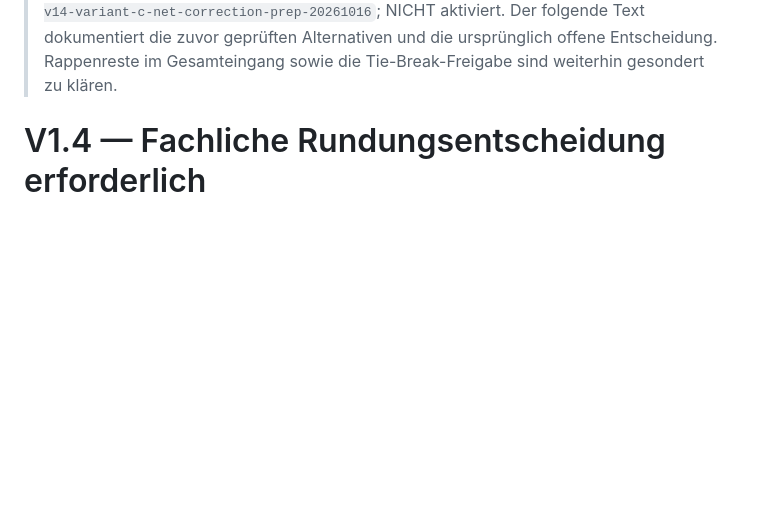
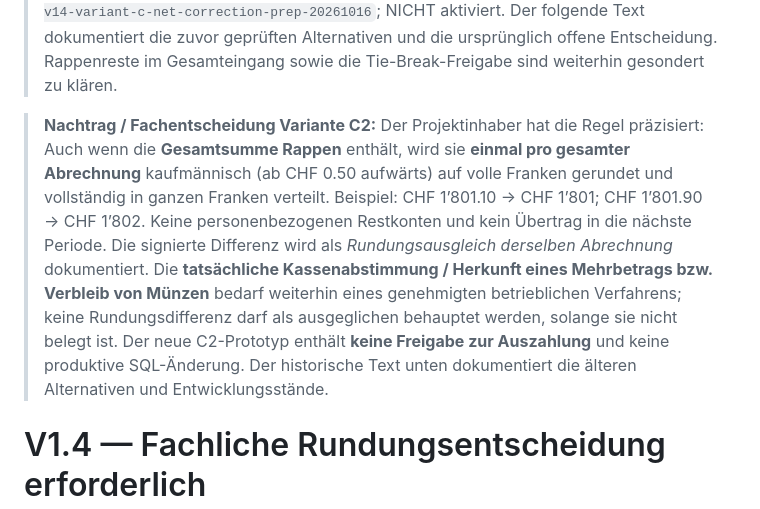
Before and after one commit to marcowilczek84/silk-trinkgeld-uiux-polish, a Markdown page: docs/V1_4_FINANCIAL_DECISION.md, the part around the change. GitHub-like rendering; blank space fills up the shorter version.

Commit message:
Record user's final C2 policy: round total once, no carryover, cash reconciliation audit

```diff
--- a/docs/V1_4_FINANCIAL_DECISION.md
+++ b/docs/V1_4_FINANCIAL_DECISION.md
@@ -1,4 +1,7 @@
 > **Entscheidung des Projektinhabers am 16.10.2026:** Variante **C** verbindlich gewählt: ausschliesslich ganze Franken, Rundungsfranken innerhalb derselben Abrechnung verteilen, keine persönlichen Restkonten. **Status:** isolierter Prototyp auf Branch `tips-v14-variant-c-net-correction-prep-20261016`; NICHT aktiviert. Der folgende Text dokumentiert die zuvor geprüften Alternativen und die ursprünglich offene Entscheidung. Rappenreste im Gesamteingang sowie die Tie-Break-Freigabe sind weiterhin gesondert zu klären.
+
+> **Nachtrag / Fachentscheidung Variante C2:** Der Projektinhaber hat die Regel präzisiert: Auch wenn die **Gesamtsumme Rappen** enthält, wird sie **einmal pro gesamter Abrechnung** kaufmännisch (ab CHF 0.50 aufwärts) auf volle Franken gerundet und vollständig in ganzen Franken verteilt. Beispiel: CHF 1’801.10 → CHF 1’801; CHF 1’801.90 → CHF 1’802. Keine personenbezogenen Restkonten und kein Übertrag in die nächste Periode. Die signierte Differenz wird als *Rundungsausgleich derselben Abrechnung* dokumentiert. Die **tatsächliche Kassenabstimmung / Herkunft eines Mehrbetrags bzw. Verbleib von Münzen** bedarf weiterhin eines genehmigten betrieblichen Verfahrens; keine Rundungsdifferenz darf als ausgeglichen behauptet werden, solange sie nicht belegt ist. Der neue C2-Prototyp enthält **keine Freigabe zur Auszahlung** und keine produktive SQL-Änderung. Der historische Text unten dokumentiert die älteren Alternativen und Entwicklungsstände.
+
 
 # V1.4 — Fachliche Rundungsentscheidung erforderlich
 
```
